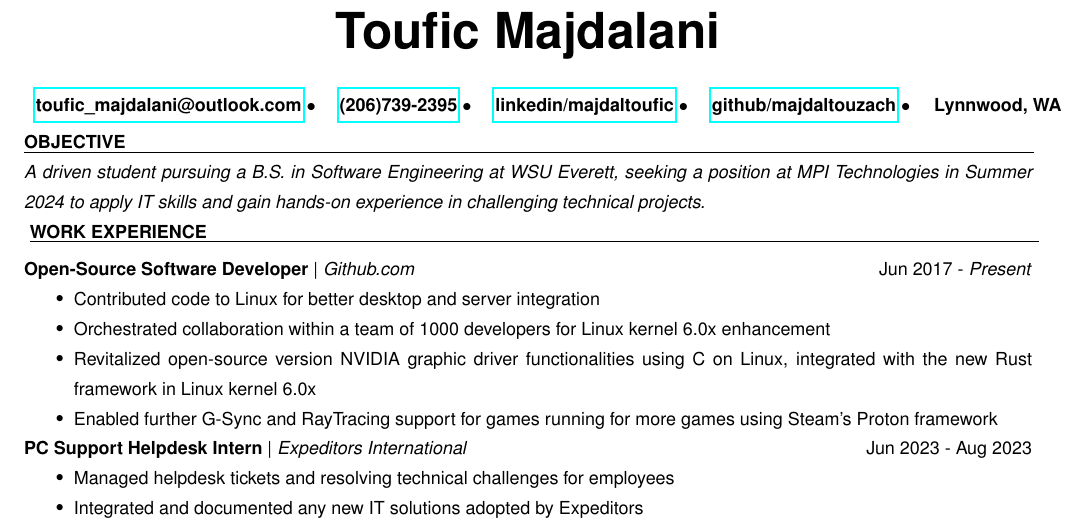
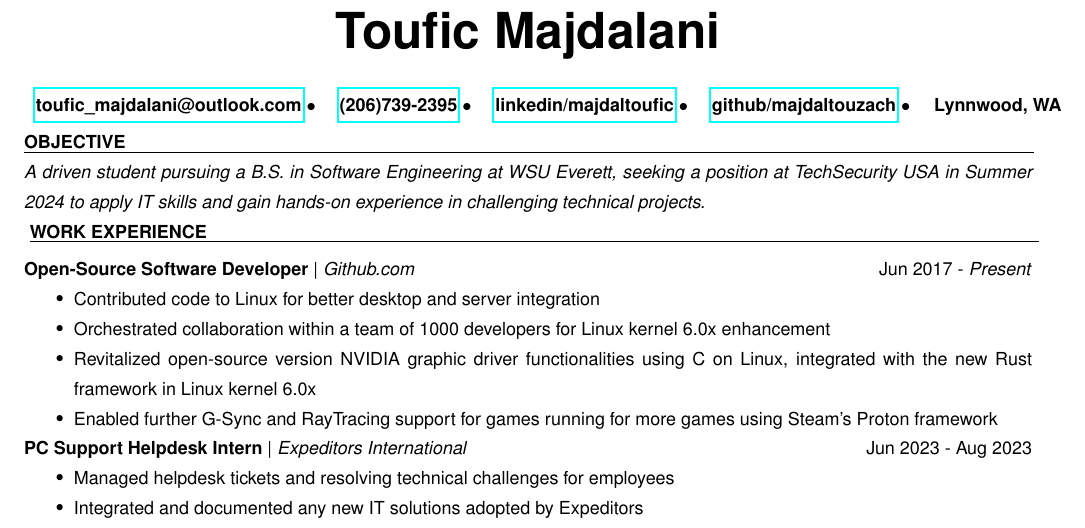
Before and after one commit to majdaltouzach/My-LaTex-Resume, a LaTeX CV (resume.tex, which reads subsections/objective.tex): part of the page, cut so that both start at the same text. Compiled offline with pdfLaTeX.

Commit message:
Changed objective for IT TS USA

```diff
--- a/subsections/objective.tex
+++ b/subsections/objective.tex
@@ -1,3 +1,3 @@
 \section{Objective}
 % \textbf{\textit{Objective:}}
-\textit{A driven student pursuing a B.S. in Software Engineering at WSU Everett, seeking a position at MPI Technologies in Summer 2024 to apply IT skills and gain hands-on experience in challenging technical projects. \\}
+\textit{A driven student pursuing a B.S. in Software Engineering at WSU Everett, seeking a position at TechSecurity USA in Summer 2024 to apply IT skills and gain hands-on experience in challenging technical projects. \\}
```
Also changed, not shown: resume.pdf.
